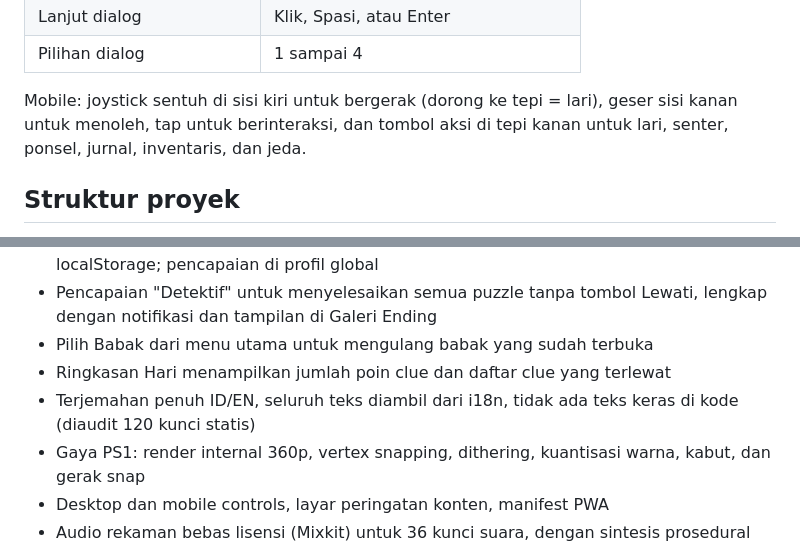
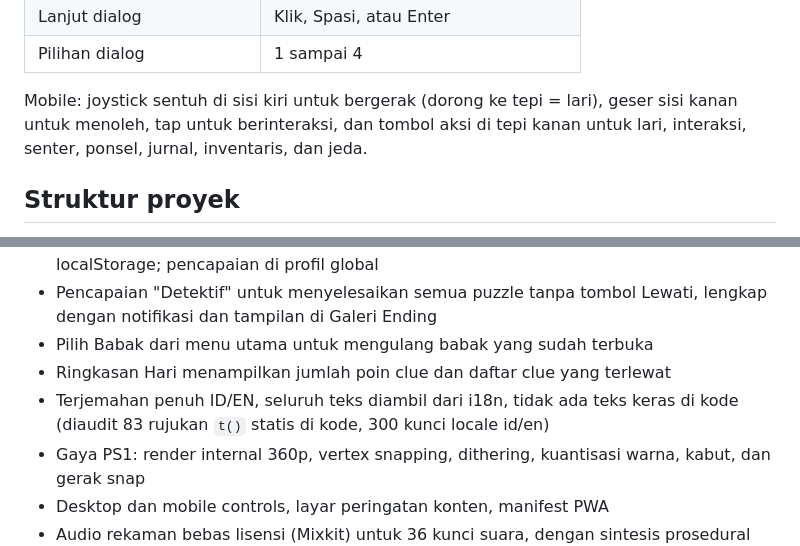
Before and after one commit to nekonaru/Gametech26, a Markdown page: Game/README.md, 2 parts joined by grey strips. GitHub-like rendering.

Commit message:
docs: samakan klaim README dengan isi kode

```diff
--- a/Game/README.md
+++ b/Game/README.md
@@ -42,7 +42,7 @@ Desktop:
 | Lanjut dialog | Klik, Spasi, atau Enter |
 | Pilihan dialog | 1 sampai 4 |
 
-Mobile: joystick sentuh di sisi kiri untuk bergerak (dorong ke tepi = lari), geser sisi kanan untuk menoleh, tap untuk berinteraksi, dan tombol aksi di tepi kanan untuk lari, senter, ponsel, jurnal, inventaris, dan jeda.
+Mobile: joystick sentuh di sisi kiri untuk bergerak (dorong ke tepi = lari), geser sisi kanan untuk menoleh, tap untuk berinteraksi, dan tombol aksi di tepi kanan untuk lari, interaksi, senter, ponsel, jurnal, inventaris, dan jeda.
 
 ## Struktur proyek
 
@@ -66,7 +66,7 @@ Mobile: joystick sentuh di sisi kiri untuk bergerak (dorong ke tepi = lari), ges
 - Pencapaian "Detektif" untuk menyelesaikan semua puzzle tanpa tombol Lewati, lengkap dengan notifikasi dan tampilan di Galeri Ending
 - Pilih Babak dari menu utama untuk mengulang babak yang sudah terbuka
 - Ringkasan Hari menampilkan jumlah poin clue dan daftar clue yang terlewat
-- Terjemahan penuh ID/EN, seluruh teks diambil dari i18n, tidak ada teks keras di kode (diaudit 120 kunci statis)
+- Terjemahan penuh ID/EN, seluruh teks diambil dari i18n, tidak ada teks keras di kode (diaudit 83 rujukan `t()` statis di kode, 300 kunci locale id/en)
 - Gaya PS1: render internal 360p, vertex snapping, dithering, kuantisasi warna, kabut, dan gerak snap
 - Desktop dan mobile controls, layar peringatan konten, manifest PWA
 - Audio rekaman bebas lisensi (Mixkit) untuk 36 kunci suara, dengan sintesis prosedural sebagai fallback offline
```
